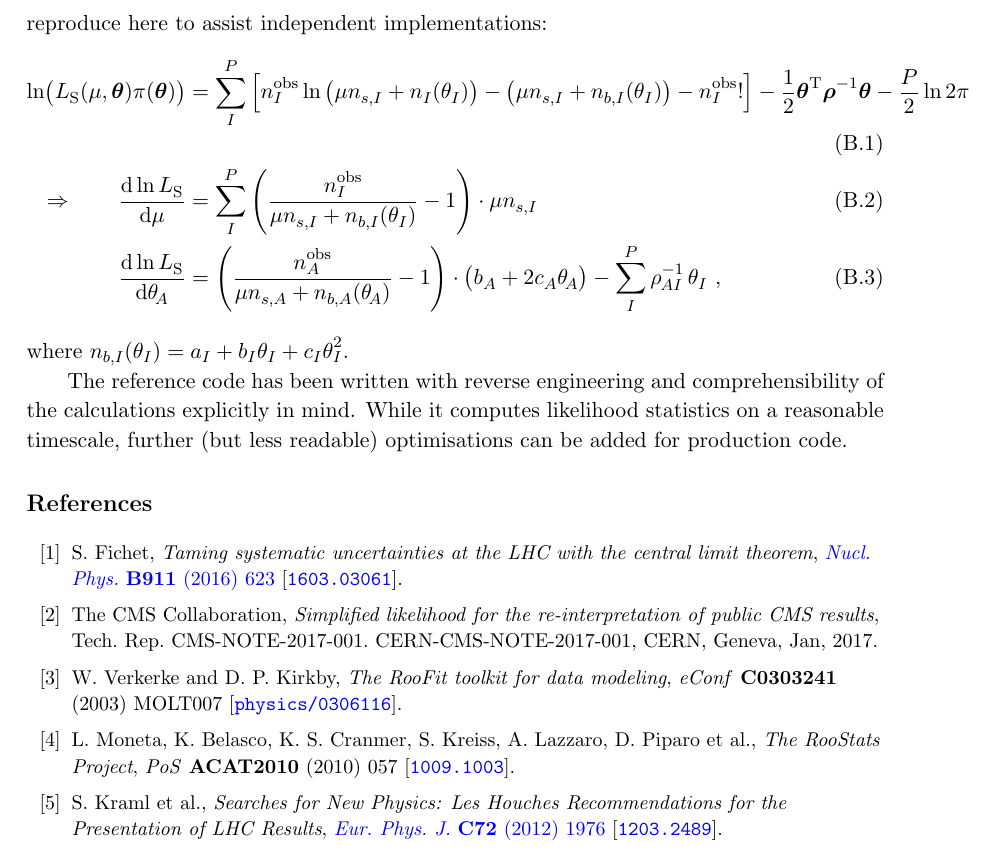
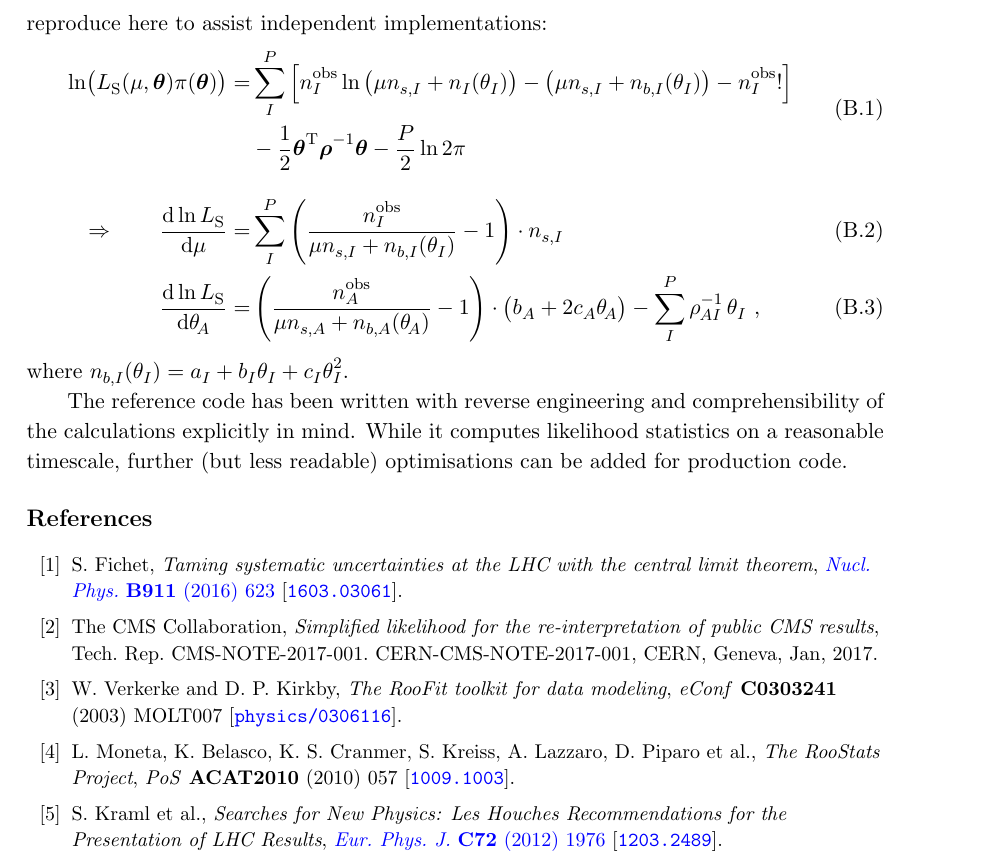
Before and after one commit to nucleosynthesis/SL-paper, a LaTeX paper (Draft/SL1.tex): part of page 21 of 21, cut so that both start at the same text. Compiled offline with pdfLaTeX.

Commit message:
Fix & tidy SL derivative expression

```diff
--- a/Draft/SL1.tex
+++ b/Draft/SL1.tex
@@ -1009,14 +1009,16 @@ respect to the signal strength $\mu$ and nuisance parameters $\bm{\theta}$,
 which we reproduce here to assist independent implementations:
 %
 \begin{align}
-  \ln\! \big( L_{\rm{S}}(\mu,\bm{\theta} )\pi(\bm{\theta}) \big) &=
-  \sum_I^P \Big[ n^{\rm{obs}}_{I} \ln \left(\mu n_{s,I} + n_{I}(\theta_{I}) \right) - \left( \mu n_{s,I} + n_{b,I}(\theta_{I}) \right) - n^{\rm{obs}}_{I}! \Big]
-  - \frac{1}{2} \bm{\theta}^\mathrm{T} \bm{\rho}^{-1} \bm{\theta} - \frac{P}{2} \ln 2\pi \\
+  \begin{split}
+    \ln\! \big( L_{\rm{S}}(\mu,\bm{\theta} )\pi(\bm{\theta}) \big) =&
+    \sum_I^P \Big[ n^{\rm{obs}}_{I} \ln \left(\mu n_{s,I} + n_{I}(\theta_{I}) \right) - \left( \mu n_{s,I} + n_{b,I}(\theta_{I}) \right) - n^{\rm{obs}}_{I}! \Big]\\
+    &- \frac{1}{2} \bm{\theta}^\mathrm{T} \bm{\rho}^{-1} \bm{\theta} - \frac{P}{2} \ln 2\pi
+  \end{split}\\[2ex]
   %
   \Rightarrow \qquad
-  \frac{\mathrm{d}\ln L_{\rm{S}}}{\mathrm{d}\mu} &= \sum_I^P \left( \frac{n^{\rm{obs}}_I}{\mu n_{s,I} + n_{b,I}(\theta_{I})} - 1 \right) \cdot \mu n_{s,I} \\
+  \frac{\mathrm{d}\ln L_{\rm{S}}}{\mathrm{d}\mu} =& \sum_I^P \left( \frac{n^{\rm{obs}}_I}{\mu n_{s,I} + n_{b,I}(\theta_{I})} - 1 \right) \cdot n_{s,I} \\
   %
-  \frac{\mathrm{d}\ln L_{\rm{S}}}{\mathrm{d}\theta_{\!A}} &= \left( \frac{n^{\rm{obs}}_A}{\mu n_{s,A} + n_{b,A}(\theta_{\!A}) } - 1 \right) \cdot \big( b_A + 2 c_A \theta_{\!A} \big) - \sum_I^P \rho_{\mspace{-1mu}AI}^{-1} \, \theta_I ~,
+  \frac{\mathrm{d}\ln L_{\rm{S}}}{\mathrm{d}\theta_{\!A}} =& \left( \frac{n^{\rm{obs}}_A}{\mu n_{s,A} + n_{b,A}(\theta_{\!A}) } - 1 \right) \cdot \big( b_A + 2 c_A \theta_{\!A} \big) - \sum_I^P \rho_{\mspace{-1mu}AI}^{-1} \, \theta_I ~,
 \label{eq:SL_LHC}
 \end{align}
 %
```
Also changed, not shown: Draft/SL1.pdf, 1 other file.
